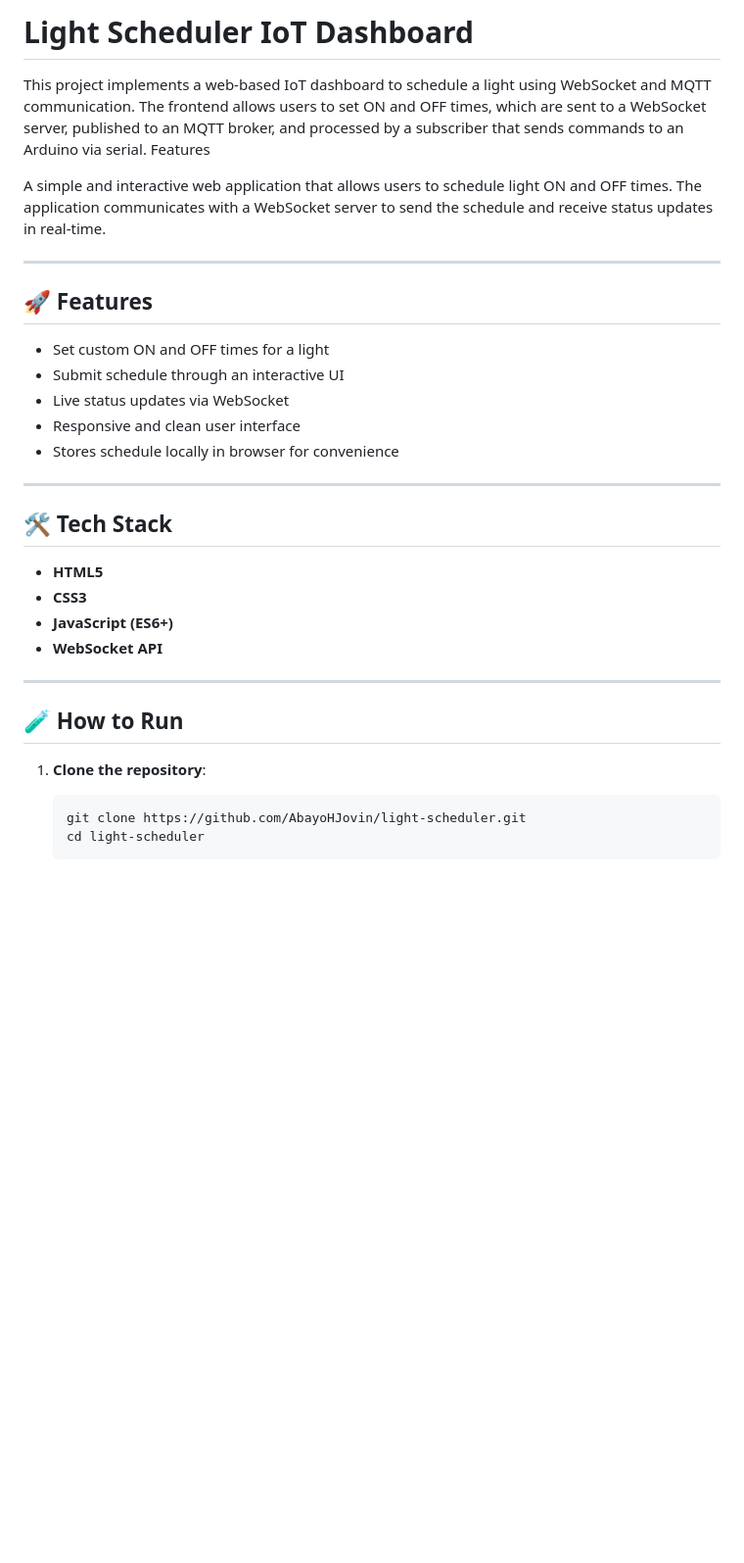
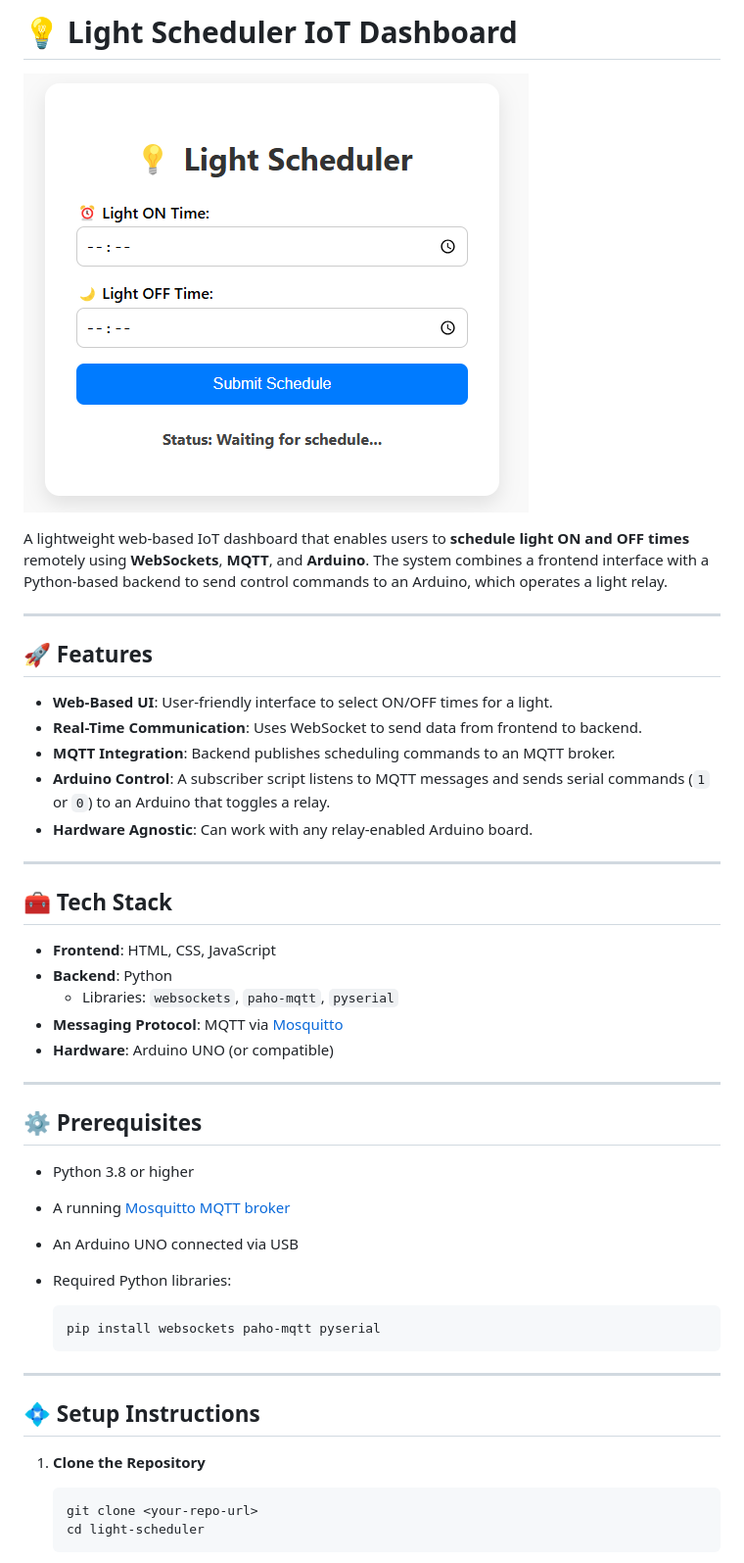
Before and after one commit to AbayoHJovin/light-scheduler, a Markdown page: README.md, the part around the change printed below. Shown: that part at 98% size. GitHub-like rendering; pictures changed too: assets/image.png (added); blank space fills up the shorter version.

Commit message:
improved README

````diff
--- a/README.md
+++ b/README.md
@@ -1,36 +1,50 @@
-# Light Scheduler IoT Dashboard
+# 💡 Light Scheduler IoT Dashboard
 
-This project implements a web-based IoT dashboard to schedule a light using WebSocket and MQTT communication. The frontend allows users to set ON and OFF times, which are sent to a WebSocket server, published to an MQTT broker, and processed by a subscriber that sends commands to an Arduino via serial.
-Features
+![Dashboard Screenshot](./assets/image.png)
 
-A simple and interactive web application that allows users to schedule light ON and OFF times. The application communicates with a WebSocket server to send the schedule and receive status updates in real-time.
+
+A lightweight web-based IoT dashboard that enables users to **schedule light ON and OFF times** remotely using **WebSockets**, **MQTT**, and **Arduino**. The system combines a frontend interface with a Python-based backend to send control commands to an Arduino, which operates a light relay.
 
 ---
 
 ## 🚀 Features
 
-- Set custom ON and OFF times for a light
-- Submit schedule through an interactive UI
-- Live status updates via WebSocket
-- Responsive and clean user interface
-- Stores schedule locally in browser for convenience
+- **Web-Based UI**: User-friendly interface to select ON/OFF times for a light.
+- **Real-Time Communication**: Uses WebSocket to send data from frontend to backend.
+- **MQTT Integration**: Backend publishes scheduling commands to an MQTT broker.
+- **Arduino Control**: A subscriber script listens to MQTT messages and sends serial commands (`1` or `0`) to an Arduino that toggles a relay.
+- **Hardware Agnostic**: Can work with any relay-enabled Arduino board.
 
 ---
 
-## 🛠 Tech Stack
+## 🧰 Tech Stack
 
-- **HTML5**
-- **CSS3**
-- **JavaScript (ES6+)**
-- **WebSocket API**
+- **Frontend**: HTML, CSS, JavaScript
+- **Backend**: Python
+  - Libraries: `websockets`, `paho-mqtt`, `pyserial`
+- **Messaging Protocol**: MQTT via [Mosquitto](https://mosquitto.org/)
+- **Hardware**: Arduino UNO (or compatible)
 
 ---
 
-## 🧪 How to Run
+## ⚙️ Prerequisites
 
-1. **Clone the repository**:
+- Python 3.8 or higher
+- A running [Mosquitto MQTT broker](https://mosquitto.org/download/)
+- An Arduino UNO connected via USB
+- Required Python libraries:
+
+  ```bash
+  pip install websockets paho-mqtt pyserial
+  ```
+
+---
+
+## 💠 Setup Instructions
+
+1. **Clone the Repository**
 
    ```bash
-   git clone https://github.com/AbayoHJovin/light-scheduler.git
+   git clone <your-repo-url>
    cd light-scheduler
    ```
````
Also changed, not shown: other parts of README.md (+87 -3 lines).
